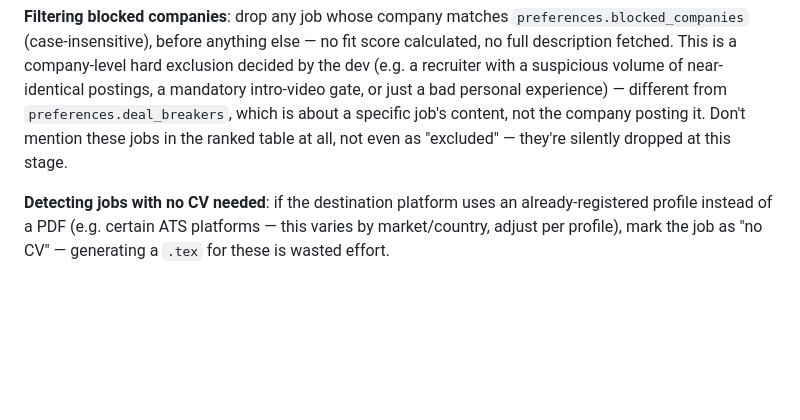
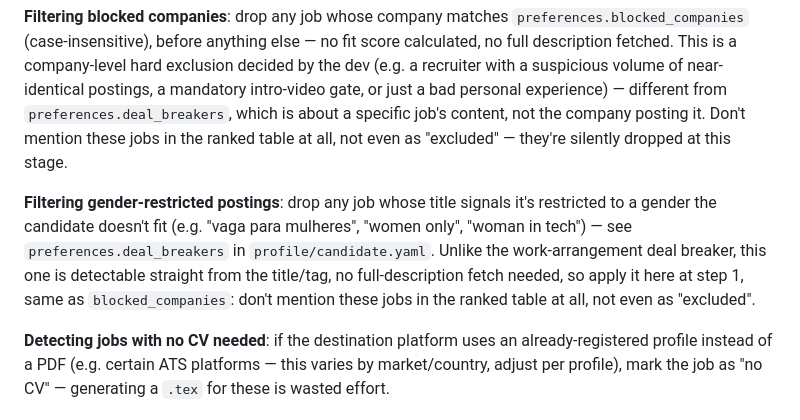
Before and after one commit to pedrolucazx/job-search, a Markdown page: workflows/daily.md, the part around the change. Drawn GitHub-style; blank space fills up the shorter version.

Commit message:
Update daily workflow to filter gender-restricted postings
Adds logic to the daily workflow to silently drop jobs whose titles
signal gender-specific restrictions (e.g. 'vaga para mulheres') when
they don't match the candidate's profile.

```diff
--- a/workflows/daily.md
+++ b/workflows/daily.md
@@ -73,6 +73,14 @@ about a specific job's content, not the company posting it. Don't mention
 these jobs in the ranked table at all, not even as "excluded" — they're
 silently dropped at this stage.
 
+**Filtering gender-restricted postings**: drop any job whose title signals it's
+restricted to a gender the candidate doesn't fit (e.g. "vaga para mulheres",
+"women only", "woman in tech") — see `preferences.deal_breakers` in
+`profile/candidate.yaml`. Unlike the work-arrangement deal breaker, this one
+is detectable straight from the title/tag, no full-description fetch needed,
+so apply it here at step 1, same as `blocked_companies`: don't mention these
+jobs in the ranked table at all, not even as "excluded".
+
 **Detecting jobs with no CV needed**: if the destination platform uses an
 already-registered profile instead of a PDF (e.g. certain ATS platforms —
 this varies by market/country, adjust per profile), mark the job as
```
